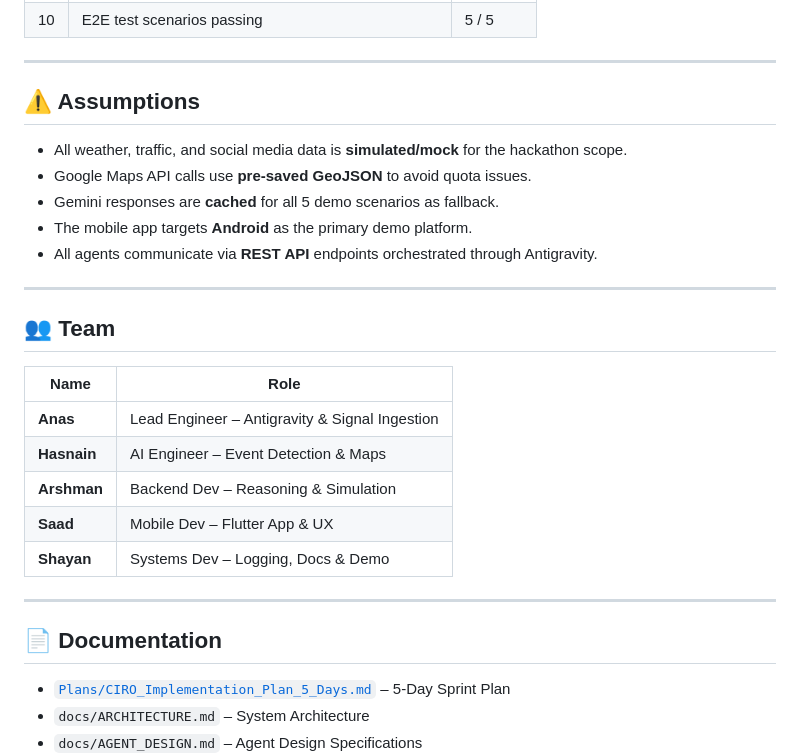
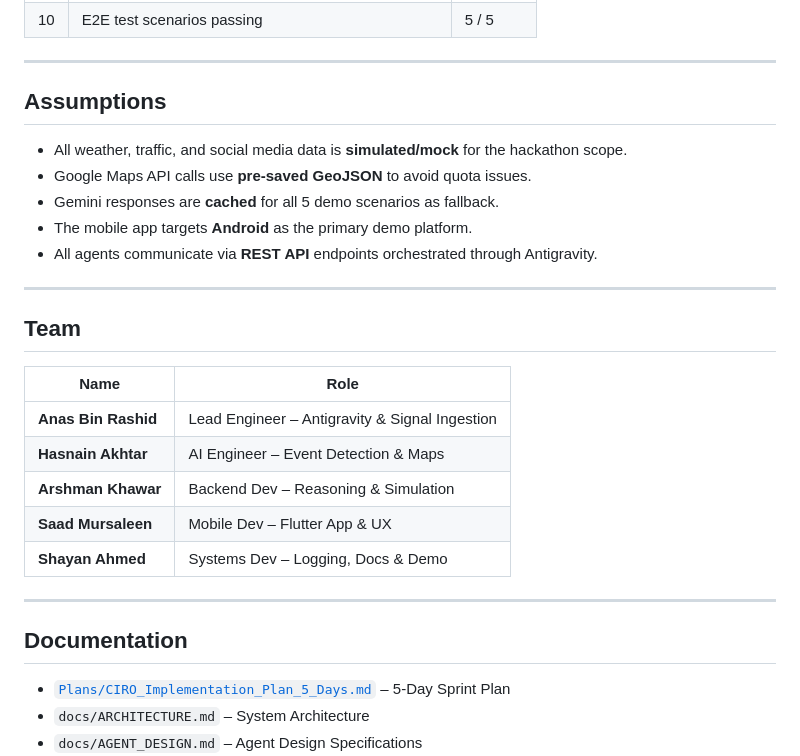
Before and after one commit to shayanop/CIRO, a Markdown page: README.md, the part around one of its changes. Drawn GitHub-style.

Commit message:
style: update README formatting by removing emojis from section titles and expanding team member names

```diff
--- a/README.md
+++ b/README.md
@@ -230,7 +230,7 @@ GEMINI_API_KEY=<your-gemini-api-key>
 
 ---
 
-## ⚠️ Assumptions
+## Assumptions
 
 - All weather, traffic, and social media data is **simulated/mock** for the hackathon scope.
 - Google Maps API calls use **pre-saved GeoJSON** to avoid quota issues.
@@ -240,19 +240,19 @@ GEMINI_API_KEY=<your-gemini-api-key>
 
 ---
 
-## 👥 Team
+## Team
 
 | Name | Role |
 |---|---|
-| **Anas** | Lead Engineer – Antigravity & Signal Ingestion |
-| **Hasnain** | AI Engineer – Event Detection & Maps |
-| **Arshman** | Backend Dev – Reasoning & Simulation |
-| **Saad** | Mobile Dev – Flutter App & UX |
-| **Shayan** | Systems Dev – Logging, Docs & Demo |
+| **Anas Bin Rashid** | Lead Engineer – Antigravity & Signal Ingestion |
+| **Hasnain Akhtar** | AI Engineer – Event Detection & Maps |
+| **Arshman Khawar** | Backend Dev – Reasoning & Simulation |
+| **Saad Mursaleen** | Mobile Dev – Flutter App & UX |
+| **Shayan Ahmed** | Systems Dev – Logging, Docs & Demo |
 
 ---
 
-## 📄 Documentation
+## Documentation
 
 - [`Plans/CIRO_Implementation_Plan_5_Days.md`](Plans/CIRO_Implementation_Plan_5_Days.md) – 5-Day Sprint Plan
 - `docs/ARCHITECTURE.md` – System Architecture
```
Also changed, not shown: other parts of README.md (+12 -12 lines).
